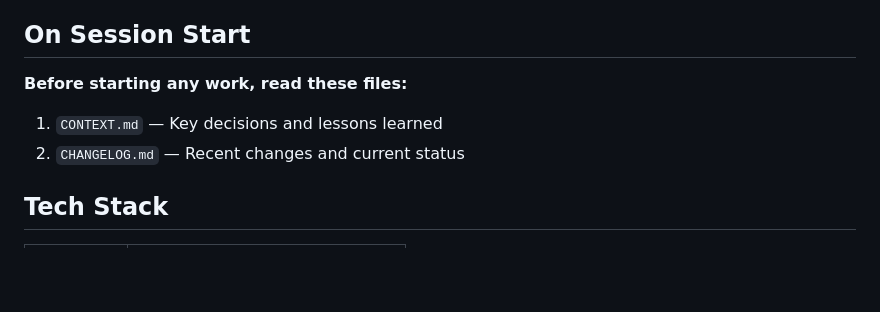
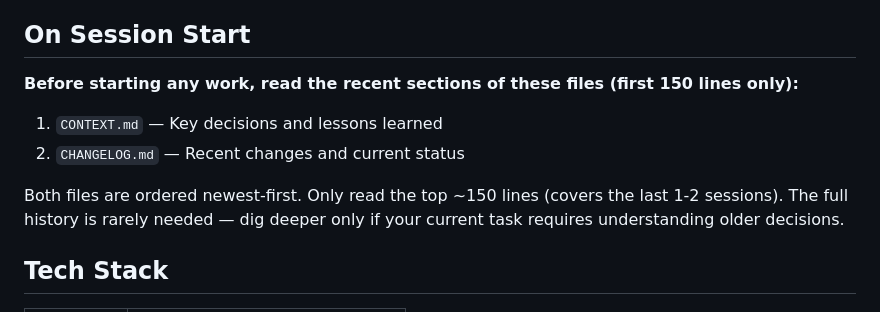
Before and after one commit to paulberesuita/haunted-places, a Markdown page: CLAUDE.md, the part around the change. Rendered like a GitHub page; blank space fills up the shorter version.

Commit message:
Limit context file reads to recent 150 lines on session start
Reduces context overload by instructing agents to only read the
newest entries in CONTEXT.md and CHANGELOG.md rather than the full
history (1700+ and 835 lines respectively).

Co-Authored-By: Claude Opus 4.5 <noreply@anthropic.com>

```diff
--- a/CLAUDE.md
+++ b/CLAUDE.md
@@ -4,9 +4,11 @@ A template for building directory-style apps with Claude agents.
 
 ## On Session Start
 
-**Before starting any work, read these files:**
+**Before starting any work, read the recent sections of these files (first 150 lines only):**
 1. `CONTEXT.md` — Key decisions and lessons learned
 2. `CHANGELOG.md` — Recent changes and current status
+
+Both files are ordered newest-first. Only read the top ~150 lines (covers the last 1-2 sessions). The full history is rarely needed — dig deeper only if your current task requires understanding older decisions.
 
 ## Tech Stack
 
```
